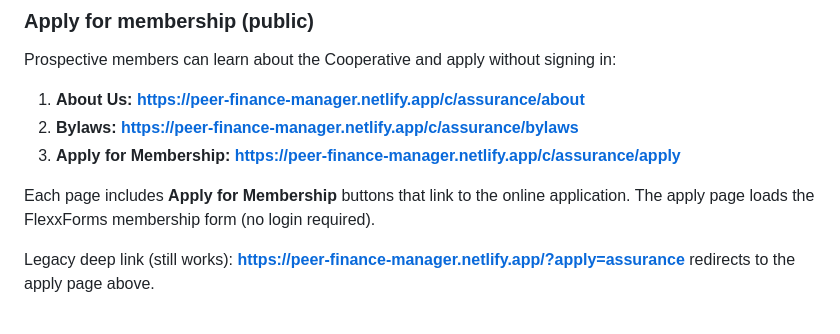
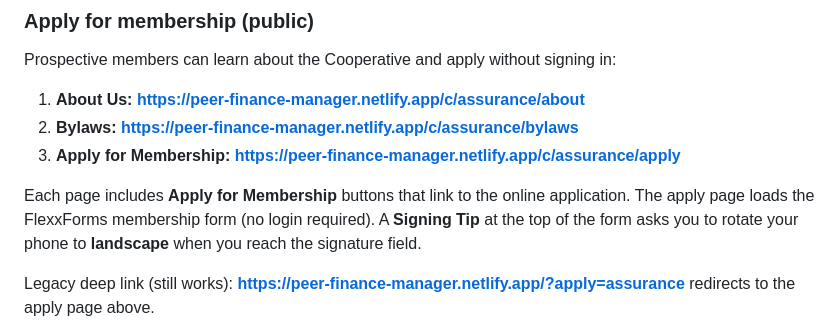
Before and after one commit to ydar996/peer-finance-manager, a Markdown page: USER-GUIDE.md, the part around the change. Rendered like a GitHub page.

Commit message:
Document apply page landscape signing tip in user guide.
Co-authored-by: Cursor <cursoragent@cursor.com>

```diff
--- a/USER-GUIDE.md
+++ b/USER-GUIDE.md
@@ -39,7 +39,7 @@ Prospective members can learn about the Cooperative and apply without signing in
 2. **Bylaws:** **https://peer-finance-manager.netlify.app/c/assurance/bylaws**
 3. **Apply for Membership:** **https://peer-finance-manager.netlify.app/c/assurance/apply**
 
-Each page includes **Apply for Membership** buttons that link to the online application. The apply page loads the FlexxForms membership form (no login required).
+Each page includes **Apply for Membership** buttons that link to the online application. The apply page loads the FlexxForms membership form (no login required). A **Signing Tip** at the top of the form asks you to rotate your phone to **landscape** when you reach the signature field.
 
 Legacy deep link (still works): **https://peer-finance-manager.netlify.app/?apply=assurance** redirects to the apply page above.
 
```
